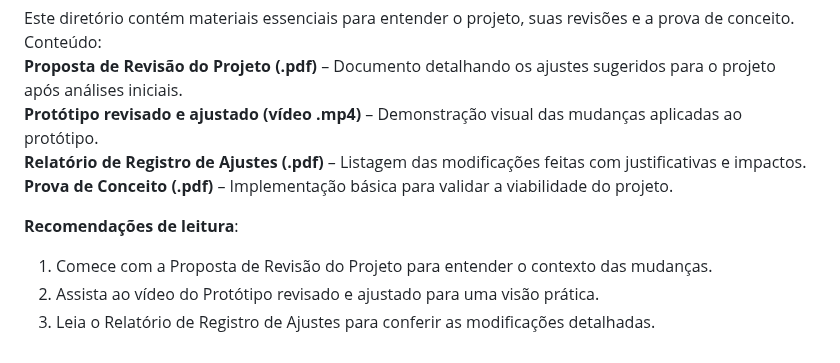
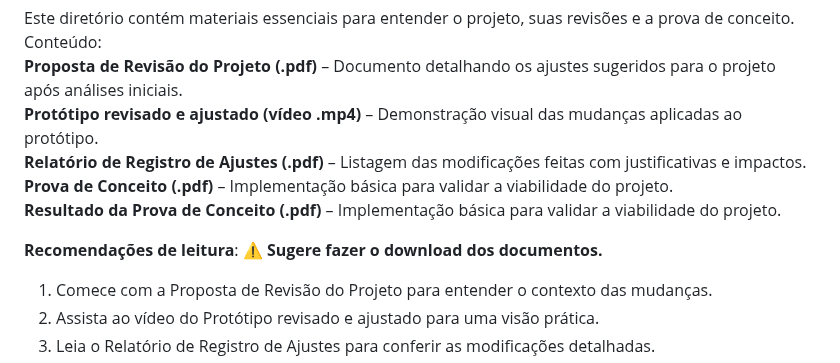
Before and after one commit to DanuziaRA/Projeto-Integrador---Aplicativo-Vida-Saudavel, a Markdown page: README.md, the part around the change. GitHub-like rendering.

```diff
--- a/README.md
+++ b/README.md
@@ -28,9 +28,11 @@ Conteúdo:\
 **Proposta de Revisão do Projeto (.pdf)** – Documento detalhando os ajustes sugeridos para o projeto após análises iniciais. \
 **Protótipo revisado e ajustado (vídeo .mp4)** – Demonstração visual das mudanças aplicadas ao protótipo. \
 **Relatório de Registro de Ajustes (.pdf)** – Listagem das modificações feitas com justificativas e impactos. \
-**Prova de Conceito (.pdf)** – Implementação básica para validar a viabilidade do projeto.
+**Prova de Conceito (.pdf)** – Implementação básica para validar a viabilidade do projeto. \
+**Resultado da Prova de Conceito (.pdf)** – Implementação básica para validar a viabilidade do projeto.
 
 **Recomendações de leitura**:
+⚠️ **Sugere fazer o download dos documentos.**
 1. Comece com a Proposta de Revisão do Projeto para entender o contexto das mudanças.
 2. Assista ao vídeo do Protótipo revisado e ajustado para uma visão prática.
 3. Leia o Relatório de Registro de Ajustes para conferir as modificações detalhadas.
```
